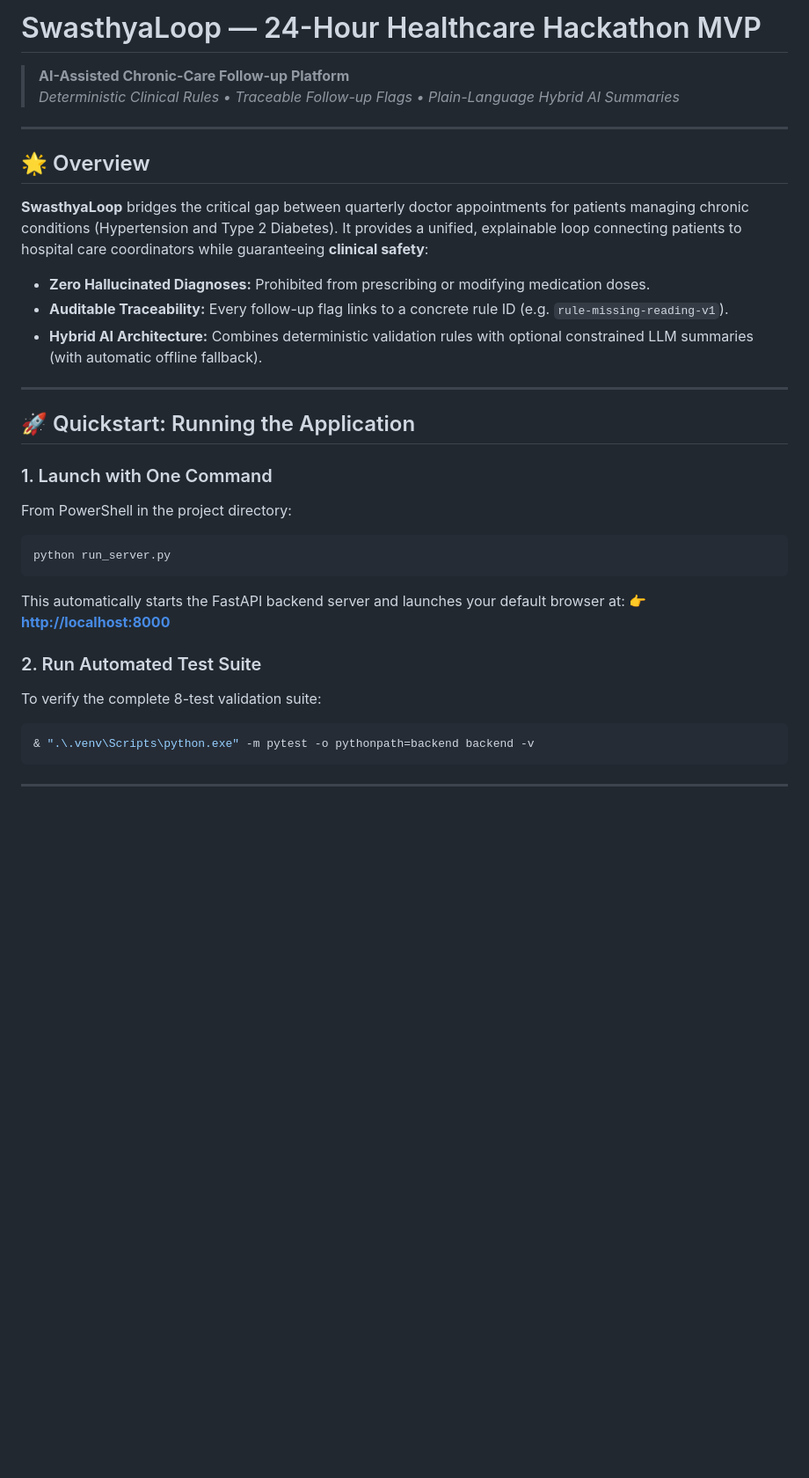
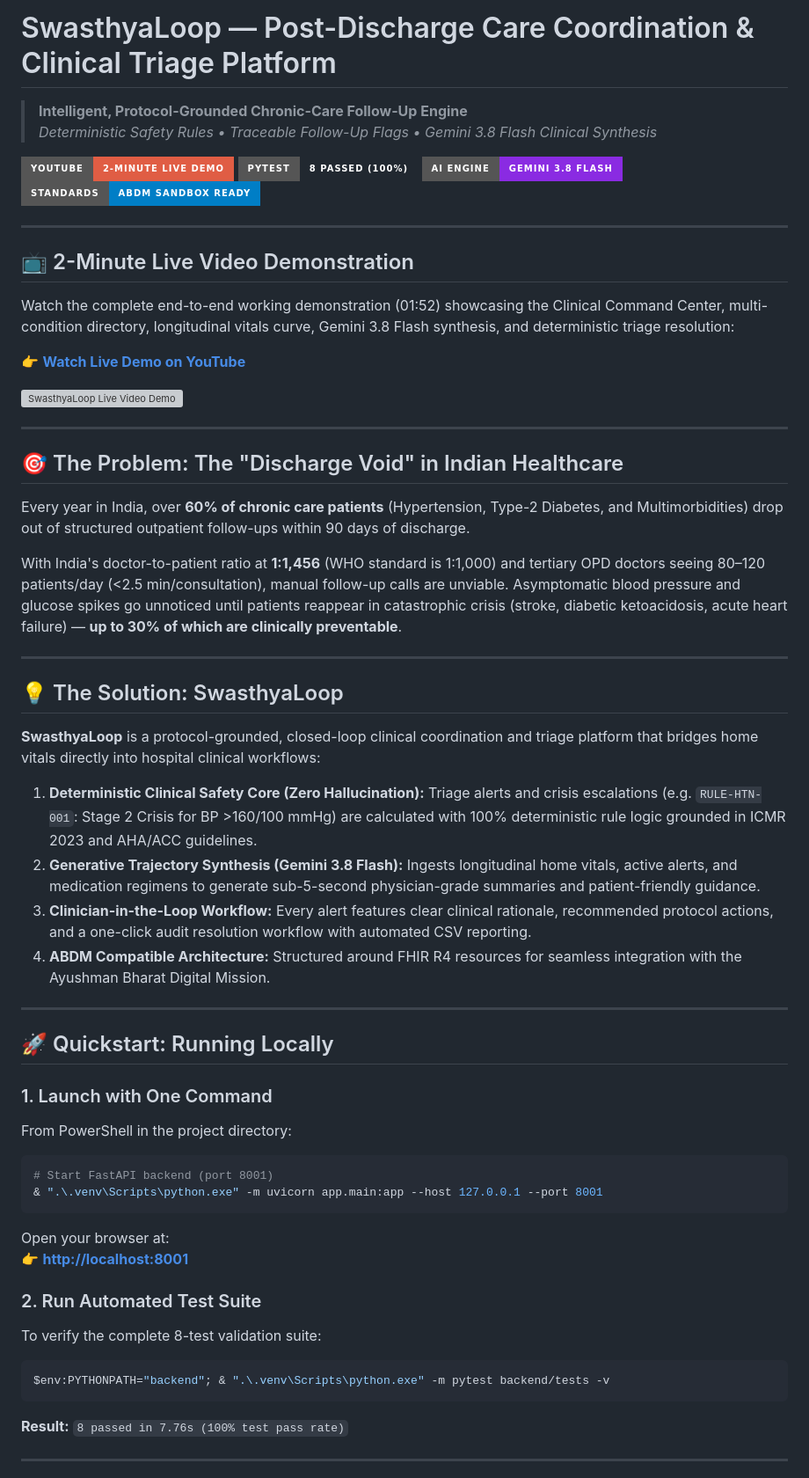
Before and after one commit to Manas-Jain-24/Swasthya-Loop, a Markdown page: README.md, the part around one of its changes. Shown at 88% size. Drawn GitHub-style; badges without logos; blank space fills up the shorter version; grey boxes are pictures that could not be loaded.

````diff
--- a/README.md
+++ b/README.md
@@ -1,32 +1,57 @@
-# SwasthyaLoop — 24-Hour Healthcare Hackathon MVP
-> **AI-Assisted Chronic-Care Follow-up Platform**
-> *Deterministic Clinical Rules • Traceable Follow-up Flags • Plain-Language Hybrid AI Summaries*
+# SwasthyaLoop — Post-Discharge Care Coordination & Clinical Triage Platform
+> **Intelligent, Protocol-Grounded Chronic-Care Follow-Up Engine**
+> *Deterministic Safety Rules • Traceable Follow-Up Flags • Gemini 3.8 Flash Clinical Synthesis*
+
+[![Live 2-Minute Demo](https://img.shields.io/badge/YouTube-2--Minute%20Live%20Demo-red?style=for-the-badge&logo=youtube)](https://youtu.be/YpQU1QlJLt8)
+[![Test Suite](https://img.shields.io/badge/Pytest-8%20Passed%20(100%25)-emerald?style=for-the-badge&logo=pytest)](backend/tests/test_api.py)
+[![Model](https://img.shields.io/badge/AI%20Engine-Gemini%203.8%20Flash-blueviolet?style=for-the-badge&logo=google)](backend/app/services/llm_provider.py)
+[![ABDM](https://img.shields.io/badge/Standards-ABDM%20Sandbox%20Ready-blue?style=for-the-badge)](https://abdm.gov.in/)
 
 ---
 
-## 🌟 Overview
-**SwasthyaLoop** bridges the critical gap between quarterly doctor appointments for patients managing chronic conditions (Hypertension and Type 2 Diabetes). It provides a unified, explainable loop connecting patients to hospital care coordinators while guaranteeing **clinical safety**:
-- **Zero Hallucinated Diagnoses:** Prohibited from prescribing or modifying medication doses.
-- **Auditable Traceability:** Every follow-up flag links to a concrete rule ID (e.g. `rule-missing-reading-v1`).
-- **Hybrid AI Architecture:** Combines deterministic validation rules with optional constrained LLM summaries (with automatic offline fallback).
+## 📺 2-Minute Live Video Demonstration
+Watch the complete end-to-end working demonstration (01:52) showcasing the Clinical Command Center, multi-condition directory, longitudinal vitals curve, Gemini 3.8 Flash synthesis, and deterministic triage resolution:
+
+👉 **[Watch Live Demo on YouTube](https://youtu.be/YpQU1QlJLt8)**
+
+[![SwasthyaLoop Live Video Demo](https://img.youtube.com/vi/YpQU1QlJLt8/maxresdefault.jpg)](https://youtu.be/YpQU1QlJLt8)
 
 ---
 
-## 🚀 Quickstart: Running the Application
+## 🎯 The Problem: The "Discharge Void" in Indian Healthcare
+Every year in India, over **60% of chronic care patients** (Hypertension, Type-2 Diabetes, and Multimorbidities) drop out of structured outpatient follow-ups within 90 days of discharge.
+
+With India's doctor-to-patient ratio at **1:1,456** (WHO standard is 1:1,000) and tertiary OPD doctors seeing 80–120 patients/day (<2.5 min/consultation), manual follow-up calls are unviable. Asymptomatic blood pressure and glucose spikes go unnoticed until patients reappear in catastrophic crisis (stroke, diabetic ketoacidosis, acute heart failure) — **up to 30% of which are clinically preventable**.
+
+---
+
+## 💡 The Solution: SwasthyaLoop
+**SwasthyaLoop** is a protocol-grounded, closed-loop clinical coordination and triage platform that bridges home vitals directly into hospital clinical workflows:
+
+1. **Deterministic Clinical Safety Core (Zero Hallucination):** Triage alerts and crisis escalations (e.g. `RULE-HTN-001`: Stage 2 Crisis for BP >160/100 mmHg) are calculated with 100% deterministic rule logic grounded in ICMR 2023 and AHA/ACC guidelines.
+2. **Generative Trajectory Synthesis (Gemini 3.8 Flash):** Ingests longitudinal home vitals, active alerts, and medication regimens to generate sub-5-second physician-grade summaries and patient-friendly guidance.
+3. **Clinician-in-the-Loop Workflow:** Every alert features clear clinical rationale, recommended protocol actions, and a one-click audit resolution workflow with automated CSV reporting.
+4. **ABDM Compatible Architecture:** Structured around FHIR R4 resources for seamless integration with the Ayushman Bharat Digital Mission.
+
+---
+
+## 🚀 Quickstart: Running Locally
 
 ### 1. Launch with One Command
 From PowerShell in the project directory:
 ```powershell
-python run_server.py
+# Start FastAPI backend (port 8001)
+& ".\.venv\Scripts\python.exe" -m uvicorn app.main:app --host 127.0.0.1 --port 8001
 ```
-This automatically starts the FastAPI backend server and launches your default browser at:
-👉 **[http://localhost:8000](http://localhost:8000)**
+Open your browser at:
+👉 **[http://localhost:8001](http://localhost:8001)**
 
 ### 2. Run Automated Test Suite
 To verify the complete 8-test validation suite:
 ```powershell
-& ".\.venv\Scripts\python.exe" -m pytest -o pythonpath=backend backend -v
+$env:PYTHONPATH="backend"; & ".\.venv\Scripts\python.exe" -m pytest backend/tests -v
 ```
+**Result:** `8 passed in 7.76s (100% test pass rate)`
 
 ---
 
````
Also changed, not shown: other parts of README.md (+21 -25 lines).
